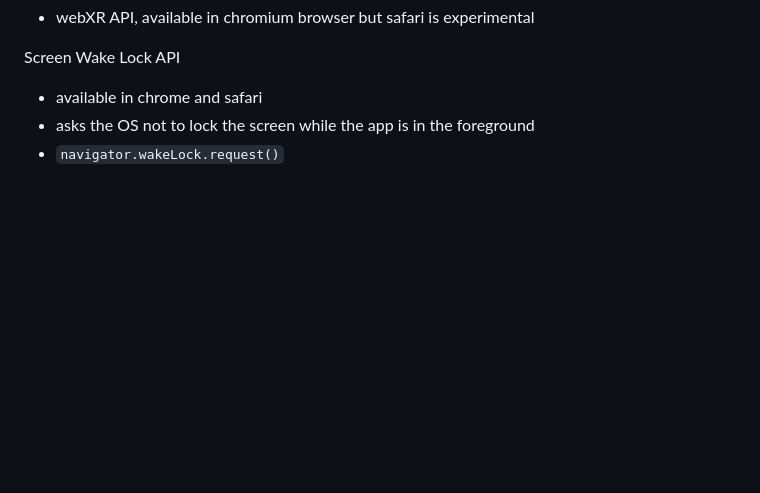
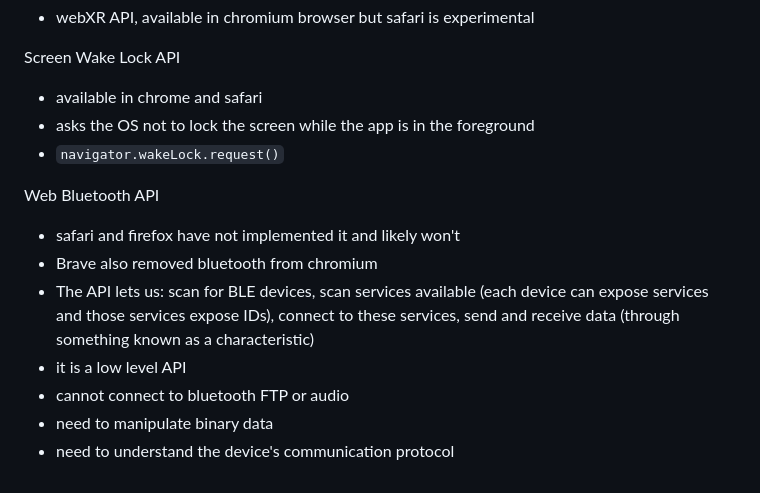
Before and after one commit to andreidobrinski/a-tour-of-web-capabilities-fm-course, a Markdown page: notes.md, the part around the change. Rendered like a GitHub page; blank space fills up the shorter version.

Commit message:
web bluetooth API

```diff
--- a/notes.md
+++ b/notes.md
@@ -154,3 +154,13 @@ Screen Wake Lock API
 - available in chrome and safari
 - asks the OS not to lock the screen while the app is in the foreground
 - `navigator.wakeLock.request()`
+
+Web Bluetooth API
+
+- safari and firefox have not implemented it and likely won't
+- Brave also removed bluetooth from chromium
+- The API lets us: scan for BLE devices, scan services available (each device can expose services and those services expose IDs), connect to these services, send and receive data (through something known as a characteristic)
+- it is a low level API
+- cannot connect to bluetooth FTP or audio
+- need to manipulate binary data
+- need to understand the device's communication protocol
```
